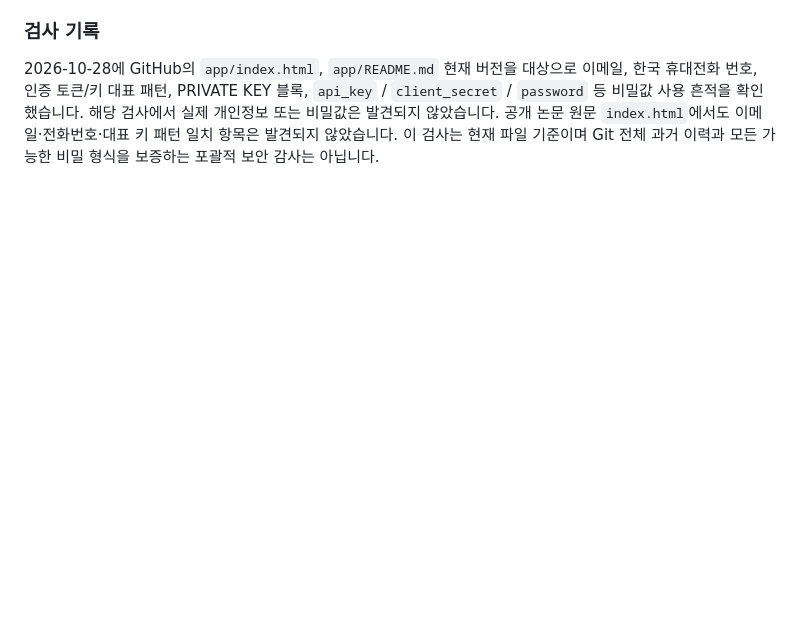
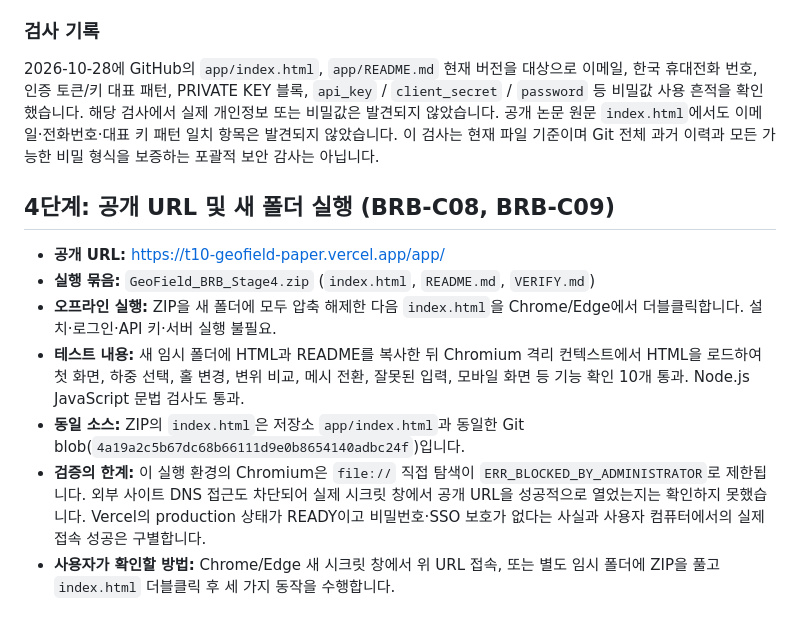
Before and after one commit to dfdfewqk/10, a Markdown page: app/README.md, the part around the change. GitHub-like rendering; blank space fills up the shorter version.

Commit message:
docs(last-B): add offline distribution steps and stage 4 test limitations

```diff
--- a/app/README.md
+++ b/app/README.md
@@ -55,3 +55,14 @@ ChatGPT에서 작성·실행한 Playwright/Chromium 자동 테스트 7개 통과
 
 ### 검사 기록
 2026-10-28에 GitHub의 `app/index.html`, `app/README.md` 현재 버전을 대상으로 이메일, 한국 휴대전화 번호, 인증 토큰/키 대표 패턴, PRIVATE KEY 블록, `api_key` / `client_secret` / `password` 등 비밀값 사용 흔적을 확인했습니다. 해당 검사에서 실제 개인정보 또는 비밀값은 발견되지 않았습니다. 공개 논문 원문 `index.html`에서도 이메일·전화번호·대표 키 패턴 일치 항목은 발견되지 않았습니다. 이 검사는 현재 파일 기준이며 Git 전체 과거 이력과 모든 가능한 비밀 형식을 보증하는 포괄적 보안 감사는 아닙니다.
+
+
+## 4단계: 공개 URL 및 새 폴더 실행 (BRB-C08, BRB-C09)
+
+- **공개 URL:** https://t10-geofield-paper.vercel.app/app/
+- **실행 묶음:** `GeoField_BRB_Stage4.zip` (`index.html`, `README.md`, `VERIFY.md`)
+- **오프라인 실행:** ZIP을 새 폴더에 모두 압축 해제한 다음 `index.html`을 Chrome/Edge에서 더블클릭합니다. 설치·로그인·API 키·서버 실행 불필요.
+- **테스트 내용:** 새 임시 폴더에 HTML과 README를 복사한 뒤 Chromium 격리 컨텍스트에서 HTML을 로드하여 첫 화면, 하중 선택, 홀 변경, 변위 비교, 메시 전환, 잘못된 입력, 모바일 화면 등 기능 확인 10개 통과. Node.js JavaScript 문법 검사도 통과.
+- **동일 소스:** ZIP의 `index.html`은 저장소 `app/index.html`과 동일한 Git blob(`4a19a2c5b67dc68b66111d9e0b8654140adbc24f`)입니다.
+- **검증의 한계:** 이 실행 환경의 Chromium은 `file://` 직접 탐색이 `ERR_BLOCKED_BY_ADMINISTRATOR`로 제한됩니다. 외부 사이트 DNS 접근도 차단되어 실제 시크릿 창에서 공개 URL을 성공적으로 열었는지는 확인하지 못했습니다. Vercel의 production 상태가 READY이고 비밀번호·SSO 보호가 없다는 사실과 사용자 컴퓨터에서의 실제 접속 성공은 구별합니다.
+- **사용자가 확인할 방법:** Chrome/Edge 새 시크릿 창에서 위 URL 접속, 또는 별도 임시 폴더에 ZIP을 풀고 `index.html` 더블클릭 후 세 가지 동작을 수행합니다.
```
